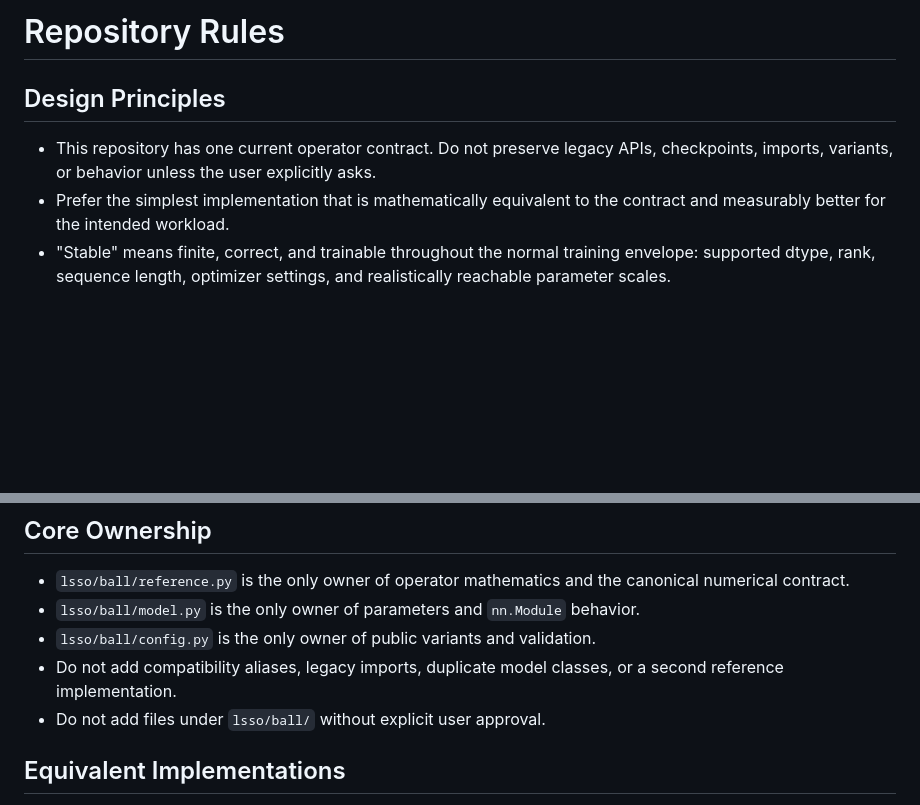
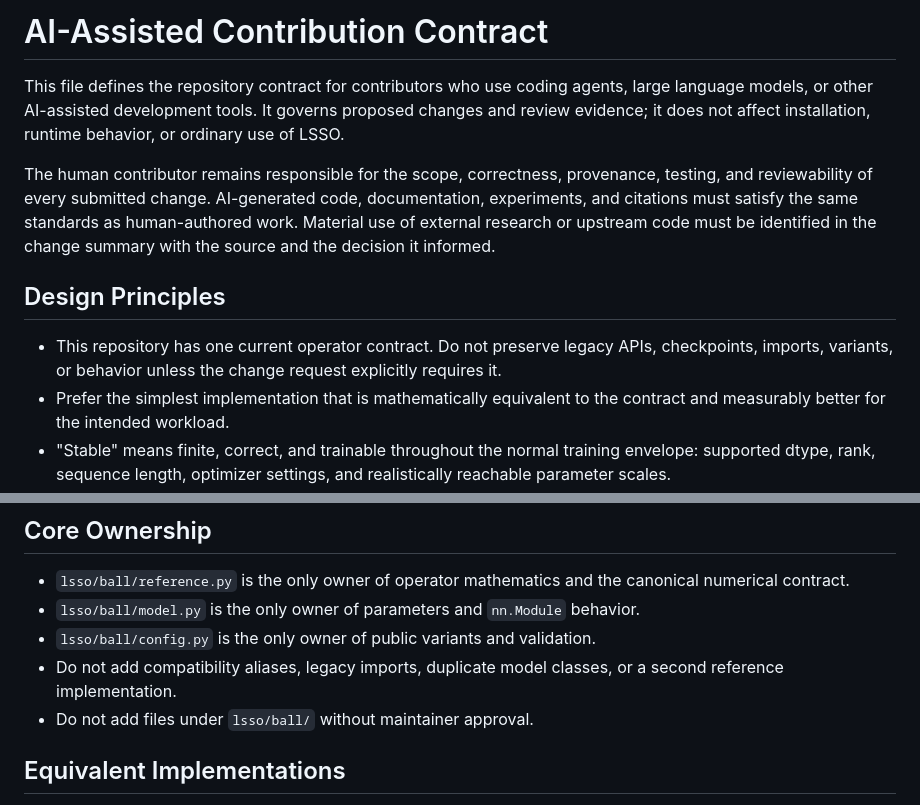
Before and after one commit to Yang916-yy/LSSO, a Markdown page: AGENTS.md, 2 parts joined by grey strips. Rendered like a GitHub page; blank space fills up the shorter version.

```diff
--- a/AGENTS.md
+++ b/AGENTS.md
@@ -1,9 +1,22 @@
-# Repository Rules
+# AI-Assisted Contribution Contract
+
+This file defines the repository contract for contributors who use coding
+agents, large language models, or other AI-assisted development tools. It
+governs proposed changes and review evidence; it does not affect installation,
+runtime behavior, or ordinary use of LSSO.
+
+The human contributor remains responsible for the scope, correctness,
+provenance, testing, and reviewability of every submitted change. AI-generated
+code, documentation, experiments, and citations must satisfy the same standards
+as human-authored work. Material use of external research or upstream code must
+be identified in the change summary with the source and the decision it
+informed.
 
 ## Design Principles
 
 - This repository has one current operator contract. Do not preserve legacy APIs,
-  checkpoints, imports, variants, or behavior unless the user explicitly asks.
+  checkpoints, imports, variants, or behavior unless the change request
+  explicitly requires it.
 - Prefer the simplest implementation that is mathematically equivalent to the
   contract and measurably better for the intended workload.
 - "Stable" means finite, correct, and trainable throughout the normal training
@@ -21,7 +34,7 @@
 - `lsso/ball/config.py` is the only owner of public variants and validation.
 - Do not add compatibility aliases, legacy imports, duplicate model classes, or
   a second reference implementation.
-- Do not add files under `lsso/ball/` without explicit user approval.
+- Do not add files under `lsso/ball/` without maintainer approval.
 
 ## Equivalent Implementations
 
```
Also changed, not shown: README.md (+5 -0 lines).
